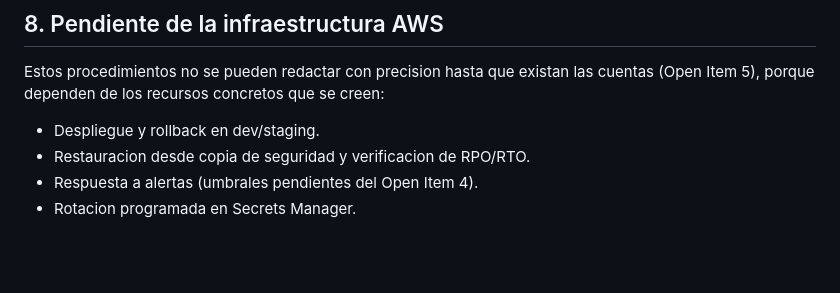
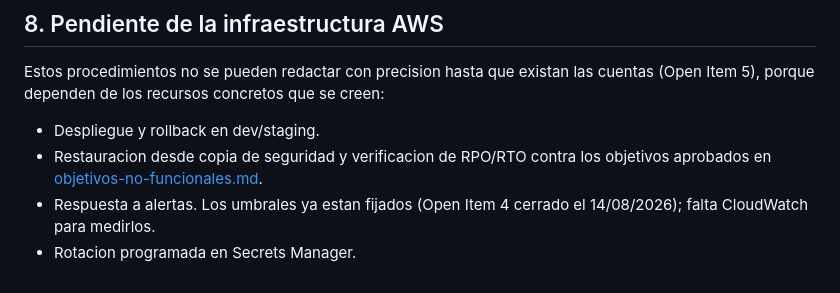
Before and after one commit to techspecialist842/robox-capital-ci-rehearsal, a Markdown page: docs/runbooks/entornos.md, the part around the change. GitHub-like rendering; blank space fills up the shorter version.

```diff
--- a/docs/runbooks/entornos.md
+++ b/docs/runbooks/entornos.md
@@ -177,6 +177,8 @@ Estos procedimientos no se pueden redactar con precision hasta que existan las
 cuentas (Open Item 5), porque dependen de los recursos concretos que se creen:
 
 - Despliegue y rollback en dev/staging.
-- Restauracion desde copia de seguridad y verificacion de RPO/RTO.
-- Respuesta a alertas (umbrales pendientes del Open Item 4).
+- Restauracion desde copia de seguridad y verificacion de RPO/RTO contra los
+  objetivos aprobados en [objetivos-no-funcionales.md](../objetivos-no-funcionales.md).
+- Respuesta a alertas. Los umbrales ya estan fijados (Open Item 4 cerrado el
+  14/08/2026); falta CloudWatch para medirlos.
 - Rotacion programada en Secrets Manager.
```
Also changed, not shown: docs/objetivos-no-funcionales.md (added, +87 -0 lines).
